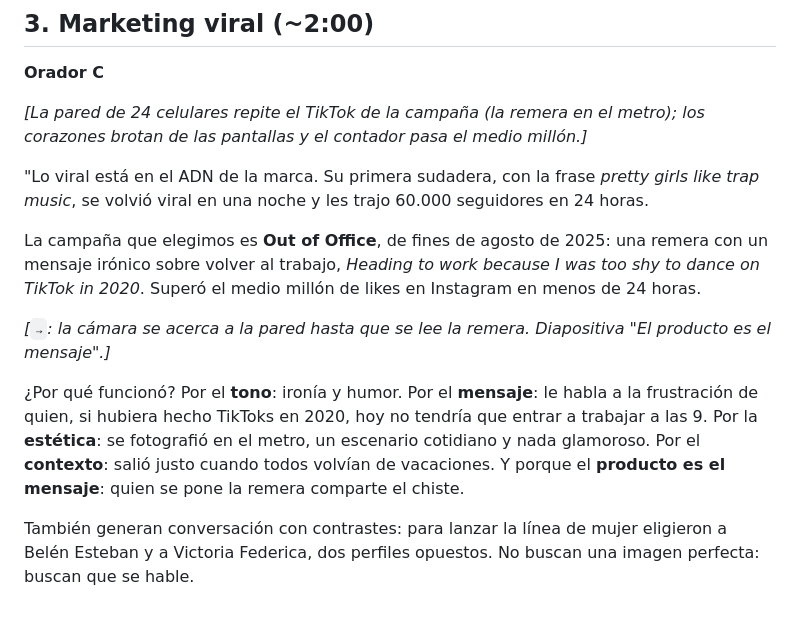
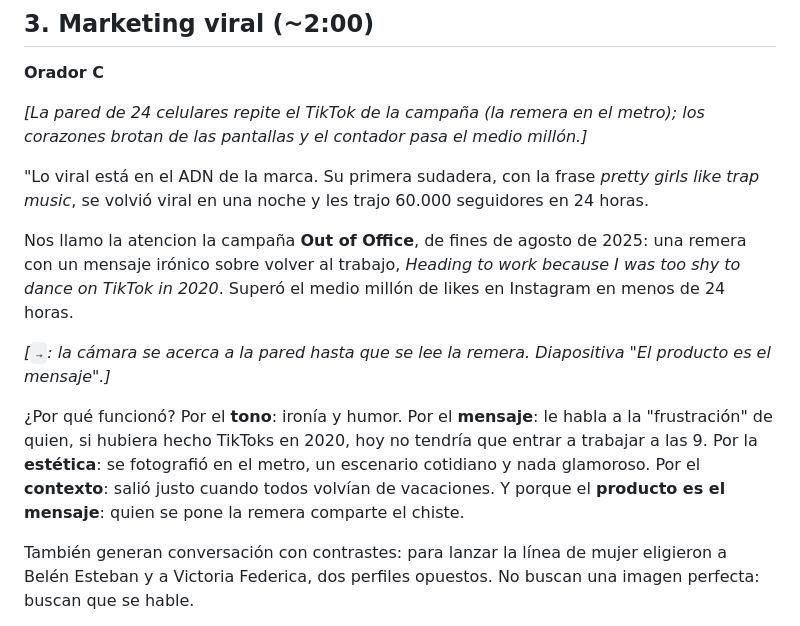
Before and after one commit to OctavioUlla/drop-rush-nude-project, a Markdown page: presentacion/GUION.md, the part around the change. Rendered like a GitHub page.

Commit message:
Corrected wording and punctuation in GUION.md

```diff
--- a/presentacion/GUION.md
+++ b/presentacion/GUION.md
@@ -100,11 +100,11 @@ Mientras votan, les cuento la pregunta que guía esta presentación: ¿cómo se
 
 "Lo viral está en el ADN de la marca. Su primera sudadera, con la frase *pretty girls like trap music*, se volvió viral en una noche y les trajo 60.000 seguidores en 24 horas.
 
-La campaña que elegimos es **Out of Office**, de fines de agosto de 2025: una remera con un mensaje irónico sobre volver al trabajo, *Heading to work because I was too shy to dance on TikTok in 2020*. Superó el medio millón de likes en Instagram en menos de 24 horas.
+Nos llamo la atencion la campaña **Out of Office**, de fines de agosto de 2025: una remera con un mensaje irónico sobre volver al trabajo, *Heading to work because I was too shy to dance on TikTok in 2020*. Superó el medio millón de likes en Instagram en menos de 24 horas.
 
 *[`→`: la cámara se acerca a la pared hasta que se lee la remera. Diapositiva "El producto es el mensaje".]*
 
-¿Por qué funcionó? Por el **tono**: ironía y humor. Por el **mensaje**: le habla a la frustración de quien, si hubiera hecho TikToks en 2020, hoy no tendría que entrar a trabajar a las 9. Por la **estética**: se fotografió en el metro, un escenario cotidiano y nada glamoroso. Por el **contexto**: salió justo cuando todos volvían de vacaciones. Y porque el **producto es el mensaje**: quien se pone la remera comparte el chiste.
+¿Por qué funcionó? Por el **tono**: ironía y humor. Por el **mensaje**: le habla a la "frustración" de quien, si hubiera hecho TikToks en 2020, hoy no tendría que entrar a trabajar a las 9. Por la **estética**: se fotografió en el metro, un escenario cotidiano y nada glamoroso. Por el **contexto**: salió justo cuando todos volvían de vacaciones. Y porque el **producto es el mensaje**: quien se pone la remera comparte el chiste.
 
 También generan conversación con contrastes: para lanzar la línea de mujer eligieron a Belén Esteban y a Victoria Federica, dos perfiles opuestos. No buscan una imagen perfecta: buscan que se hable.
 
```
